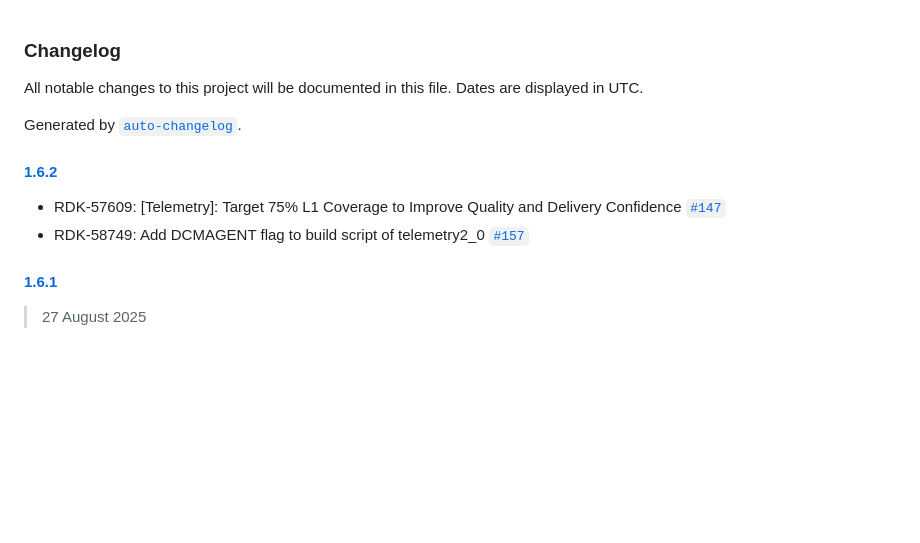
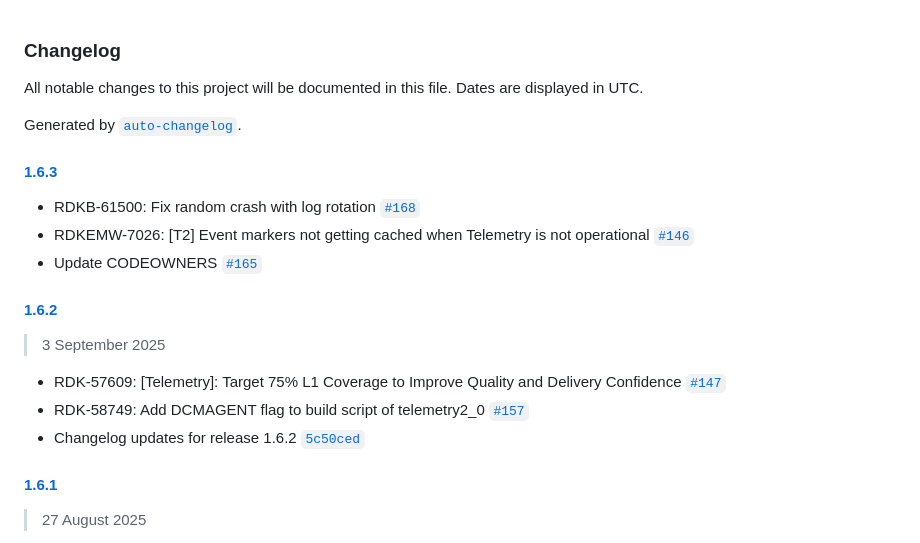
Before and after one commit to rdkcentral/telemetry, a Markdown page: CHANGELOG.md, the part around the change. Rendered like a GitHub page; blank space fills up the shorter version.

Commit message:
Changelog updates for 1.6.3 release

```diff
--- a/CHANGELOG.md
+++ b/CHANGELOG.md
@@ -4,10 +4,19 @@ All notable changes to this project will be documented in this file. Dates are d
 
 Generated by [`auto-changelog`](https://github.com/CookPete/auto-changelog).
 
+#### [1.6.3](https://github.com/rdkcentral/telemetry/compare/1.6.2...1.6.3)
+
+- RDKB-61500: Fix random crash with log rotation [`#168`](https://github.com/rdkcentral/telemetry/pull/168)
+- RDKEMW-7026: [T2] Event markers not getting cached when Telemetry is not operational [`#146`](https://github.com/rdkcentral/telemetry/pull/146)
+- Update CODEOWNERS [`#165`](https://github.com/rdkcentral/telemetry/pull/165)
+
 #### [1.6.2](https://github.com/rdkcentral/telemetry/compare/1.6.1...1.6.2)
+
+> 3 September 2025
 
 - RDK-57609: [Telemetry]: Target 75% L1 Coverage to Improve Quality and Delivery Confidence [`#147`](https://github.com/rdkcentral/telemetry/pull/147)
 - RDK-58749: Add DCMAGENT flag to build script of telemetry2_0  [`#157`](https://github.com/rdkcentral/telemetry/pull/157)
+- Changelog updates for release 1.6.2 [`5c50ced`](https://github.com/rdkcentral/telemetry/commit/5c50ced9d67b47fc77bfd1cf811fca281022b899)
 
 #### [1.6.1](https://github.com/rdkcentral/telemetry/compare/1.6.0...1.6.1)
 
```
